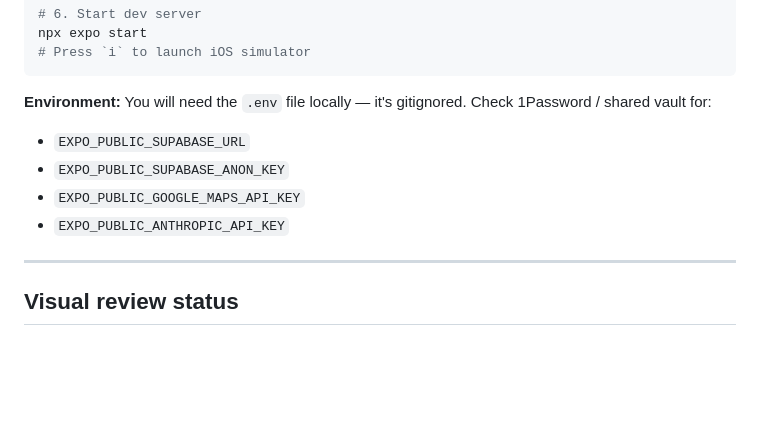
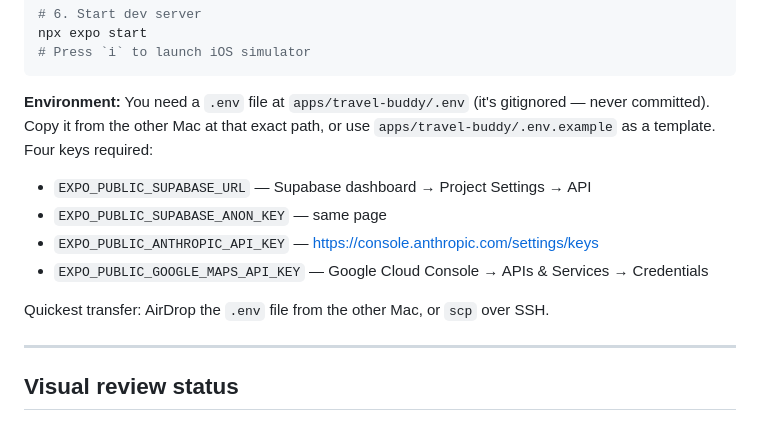
Before and after one commit to kyletdow47/travel-buddy, a Markdown page: HANDOFF.md, the part around the change. Drawn GitHub-style; blank space fills up the shorter version.

Commit message:
docs(handoff): clarify .env setup for Mac mini
List all four required env keys with source URLs (Supabase, Anthropic,
Google Maps), point at .env.example as a template, and suggest AirDrop/scp
for transferring the existing .env from the other Mac.

Co-Authored-By: Claude Opus 4.6 <noreply@anthropic.com>

````diff
--- a/HANDOFF.md
+++ b/HANDOFF.md
@@ -125,11 +125,13 @@ npx expo start
 # Press `i` to launch iOS simulator
 ```
 
-**Environment:** You will need the `.env` file locally — it's gitignored. Check 1Password / shared vault for:
-- `EXPO_PUBLIC_SUPABASE_URL`
-- `EXPO_PUBLIC_SUPABASE_ANON_KEY`
-- `EXPO_PUBLIC_GOOGLE_MAPS_API_KEY`
-- `EXPO_PUBLIC_ANTHROPIC_API_KEY`
+**Environment:** You need a `.env` file at `apps/travel-buddy/.env` (it's gitignored — never committed). Copy it from the other Mac at that exact path, or use `apps/travel-buddy/.env.example` as a template. Four keys required:
+- `EXPO_PUBLIC_SUPABASE_URL` — Supabase dashboard → Project Settings → API
+- `EXPO_PUBLIC_SUPABASE_ANON_KEY` — same page
+- `EXPO_PUBLIC_ANTHROPIC_API_KEY` — https://console.anthropic.com/settings/keys
+- `EXPO_PUBLIC_GOOGLE_MAPS_API_KEY` — Google Cloud Console → APIs & Services → Credentials
+
+Quickest transfer: AirDrop the `.env` file from the other Mac, or `scp` over SSH.
 
 ---
 
````
